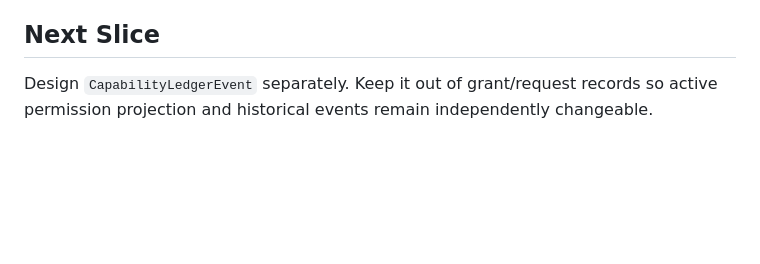
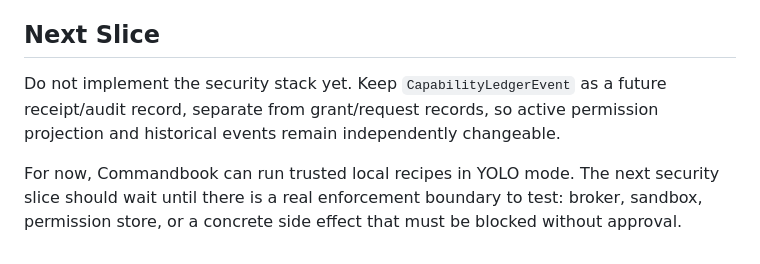
Before and after one commit to peter-wilkins/commandbook, a Markdown page: docs/reviews/capability-grant-request-decomplex-review-2026-06-08.md, the part around the change. Rendered like a GitHub page; blank space fills up the shorter version.

```diff
--- a/docs/reviews/capability-grant-request-decomplex-review-2026-06-08.md
+++ b/docs/reviews/capability-grant-request-decomplex-review-2026-06-08.md
@@ -222,6 +222,11 @@ Why this is intentionally limited:
 
 ## Next Slice
 
-Design `CapabilityLedgerEvent` separately. Keep it out of grant/request records
-so active permission projection and historical events remain independently
-changeable.
+Do not implement the security stack yet. Keep `CapabilityLedgerEvent` as a
+future receipt/audit record, separate from grant/request records, so active
+permission projection and historical events remain independently changeable.
+
+For now, Commandbook can run trusted local recipes in YOLO mode. The next
+security slice should wait until there is a real enforcement boundary to test:
+broker, sandbox, permission store, or a concrete side effect that must be
+blocked without approval.
```
Also changed, not shown: CONTEXT.md (+13 -0 lines), docs/runtime/coffee-grinder-run-model.md (+29 -0 lines).
